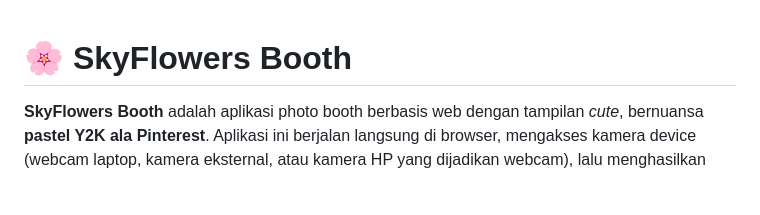
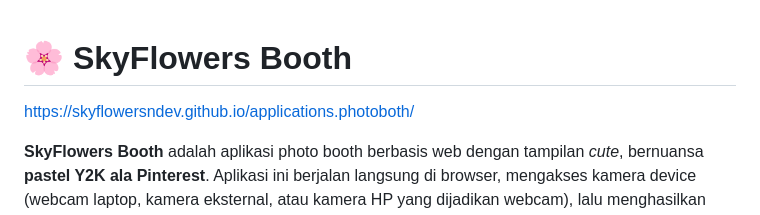
Before and after one commit to skyflowersndev/applications.photoboth, a Markdown page: README.md, the part around the change. GitHub-like rendering; blank space fills up the shorter version.

Commit message:
Add application link to README
Added a link to the SkyFlowers Booth application.

```diff
--- a/README.md
+++ b/README.md
@@ -1,4 +1,6 @@
 # 🌸 SkyFlowers Booth
+
+https://skyflowersndev.github.io/applications.photoboth/
 
 **SkyFlowers Booth** adalah aplikasi photo booth berbasis web dengan tampilan *cute*, bernuansa **pastel Y2K ala Pinterest**. Aplikasi ini berjalan langsung di browser, mengakses kamera device (webcam laptop, kamera eksternal, atau kamera HP yang dijadikan webcam), lalu menghasilkan strip foto ala photo booth klasik yang bisa dihias dan diunduh.
 
```
